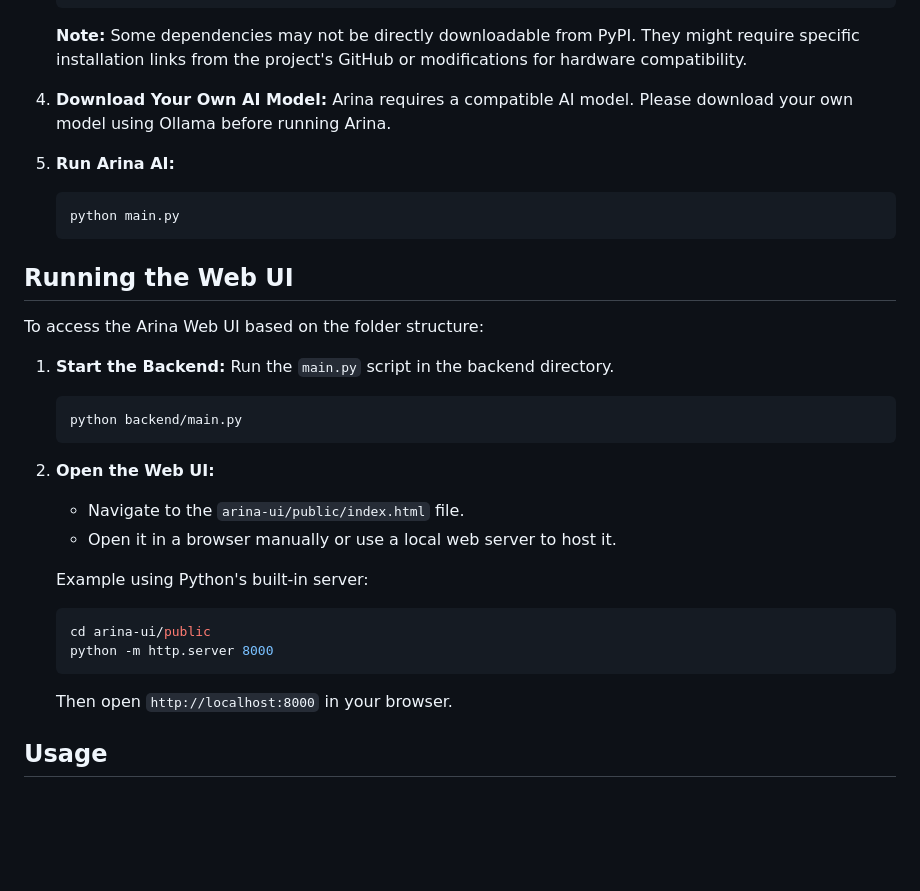
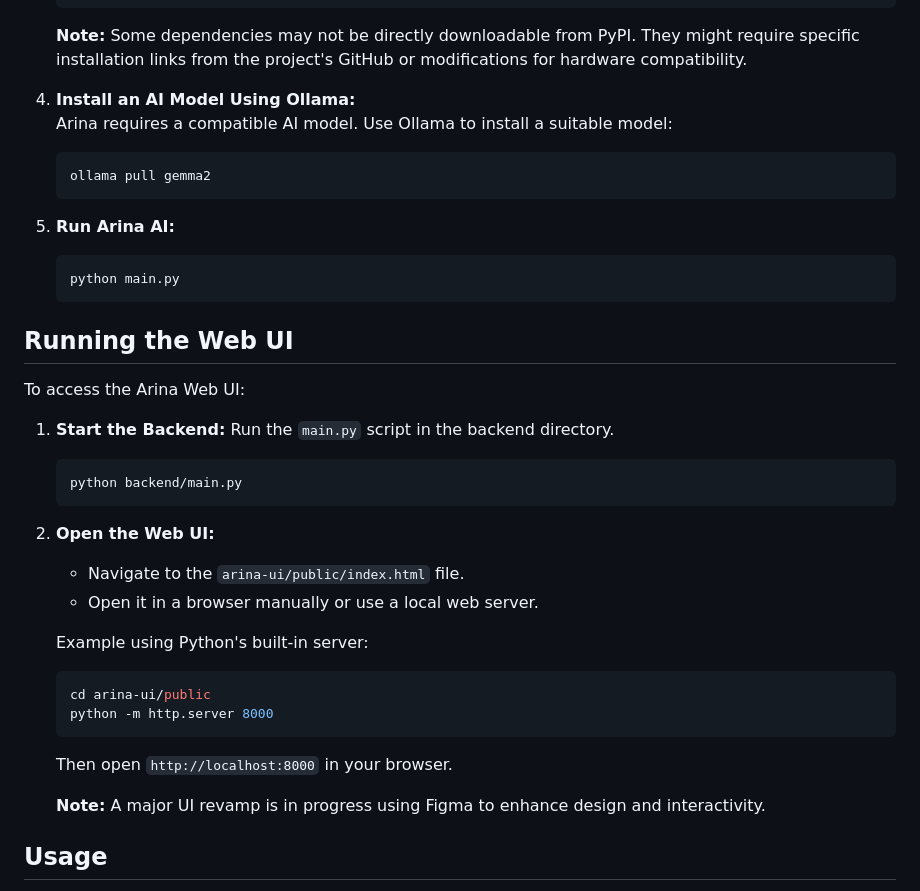
Before and after one commit to adsurkasur/ArinaAI, a Markdown page: README.md, the part around one of its changes. Rendered like a GitHub page; blank space fills up the shorter version.

````diff
--- a/README.md
+++ b/README.md
@@ -67,7 +75,12 @@ Arina AI follows a structured development roadmap. Each phase enhances its capab
 
    **Note:** Some dependencies may not be directly downloadable from PyPI. They might require specific installation links from the project's GitHub or modifications for hardware compatibility.
 
-4. **Download Your Own AI Model:** Arina requires a compatible AI model. Please download your own model using Ollama before running Arina.
+4. **Install an AI Model Using Ollama:**
+   Arina requires a compatible AI model. Use Ollama to install a suitable model:
+
+   ```sh
+   ollama pull gemma2
+   ```
 
 5. **Run Arina AI:**
 
@@ -77,7 +90,7 @@ Arina AI follows a structured development roadmap. Each phase enhances its capab
 
 ## Running the Web UI
 
-To access the Arina Web UI based on the folder structure:
+To access the Arina Web UI:
 
 1. **Start the Backend:** Run the `main.py` script in the backend directory.
 
@@ -88,7 +101,7 @@ To access the Arina Web UI based on the folder structure:
 2. **Open the Web UI:**
 
    - Navigate to the `arina-ui/public/index.html` file.
-   - Open it in a browser manually or use a local web server to host it.
+   - Open it in a browser manually or use a local web server.
 
    Example using Python's built-in server:
 
@@ -98,6 +111,8 @@ To access the Arina Web UI based on the folder structure:
    ```
 
    Then open `http://localhost:8000` in your browser.
+
+   **Note:** A major UI revamp is in progress using Figma to enhance design and interactivity.
 
 ## Usage
 
````
Also changed, not shown: other parts of README.md (+18 -10 lines).
